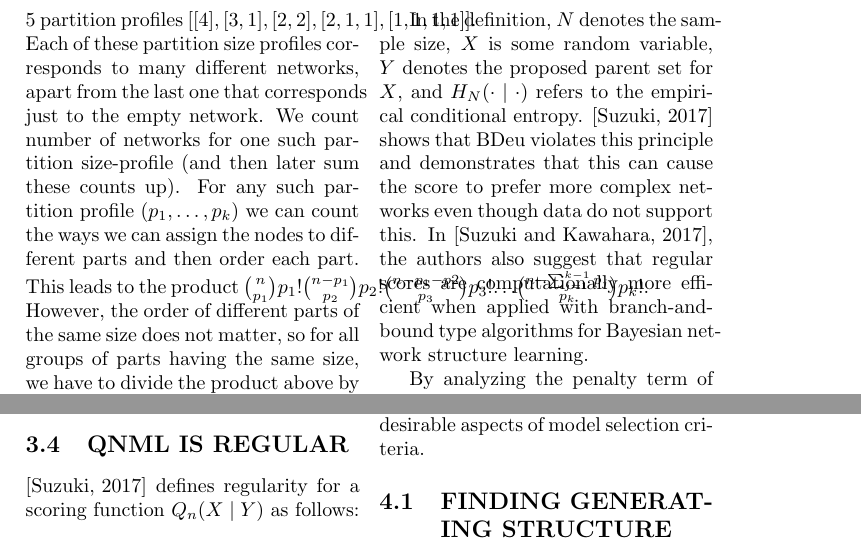
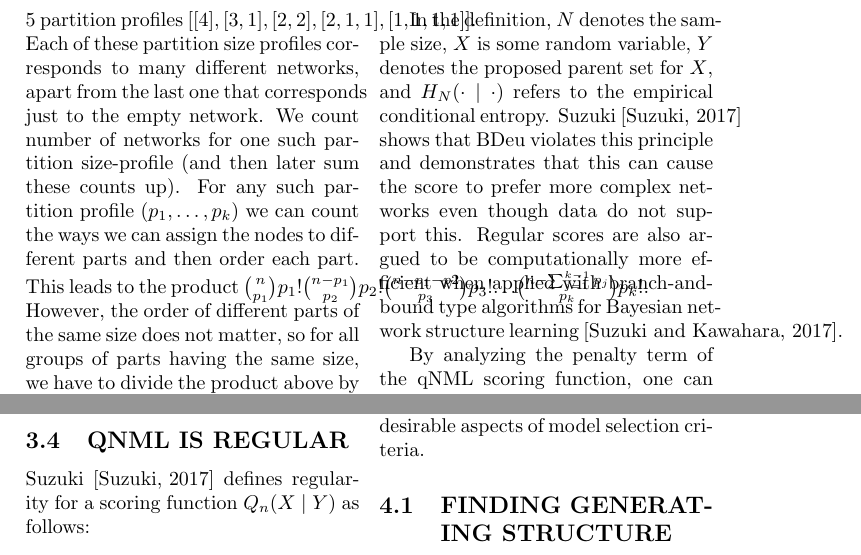
Before and after one commit to tomisilander/AISTATS2018q, a LaTeX paper (main.tex, which reads qnml.tex): two parts of page 9 of 14, joined at a grey line, cut so that both start at the same text. Compiled offline with pdfLaTeX; a LaTeX package or settings file that is missing is left out.

Commit message:
citation style

```diff
--- a/qnml.tex
+++ b/qnml.tex
@@ -266,11 +266,11 @@ For example, $a(4)=\frac{4!}{1!}+\frac{4!}{1!1!}+\frac{4!}{2!}+\frac{4!}{1!2!}+\
 
 \subsection{QNML IS REGULAR}
 
-\cite{Suzuki2017} defines regularity for a scoring function $Q_n(X \mid Y)$ as follows:
+Suzuki \cite{Suzuki2017} defines regularity for a scoring function $Q_n(X \mid Y)$ as follows:
 \begin{definition}
 Assume $H_N(X \mid Y') \leq H_N(X \mid Y)$, where $Y' \subset Y.$ We say that $Q_N(\cdot \mid \cdot)$ is regular if $Q_n(X \mid Y') \geq Q_N(X \mid Y)$.
 \end{definition}
-In the definition, $N$ denotes the sample size, $X$ is some random variable, $Y$ denotes the proposed parent set for $X$, and $H_N(\cdot \mid \cdot)$ refers to the empirical conditional entropy. \cite{Suzuki2017} shows that BDeu violates this principle and demonstrates that this can cause the score to prefer more complex networks even though data do not support this. In \cite{Suzuki2017_2}, the authors also suggest that regular scores are computationally more efficient when applied with branch-and-bound type algorithms for Bayesian network structure learning.
+In the definition, $N$ denotes the sample size, $X$ is some random variable, $Y$ denotes the proposed parent set for $X$, and $H_N(\cdot \mid \cdot)$ refers to the empirical conditional entropy. Suzuki \cite{Suzuki2017} shows that BDeu violates this principle and demonstrates that this can cause the score to prefer more complex networks even though data do not support this. Regular scores are also argued to be computationally more efficient when applied with branch-and-bound type algorithms for Bayesian network structure learning \cite{Suzuki2017_2}.
 
 By analyzing the penalty term of the qNML scoring function, one can prove the following statement:
 \begin{theorem}
```
